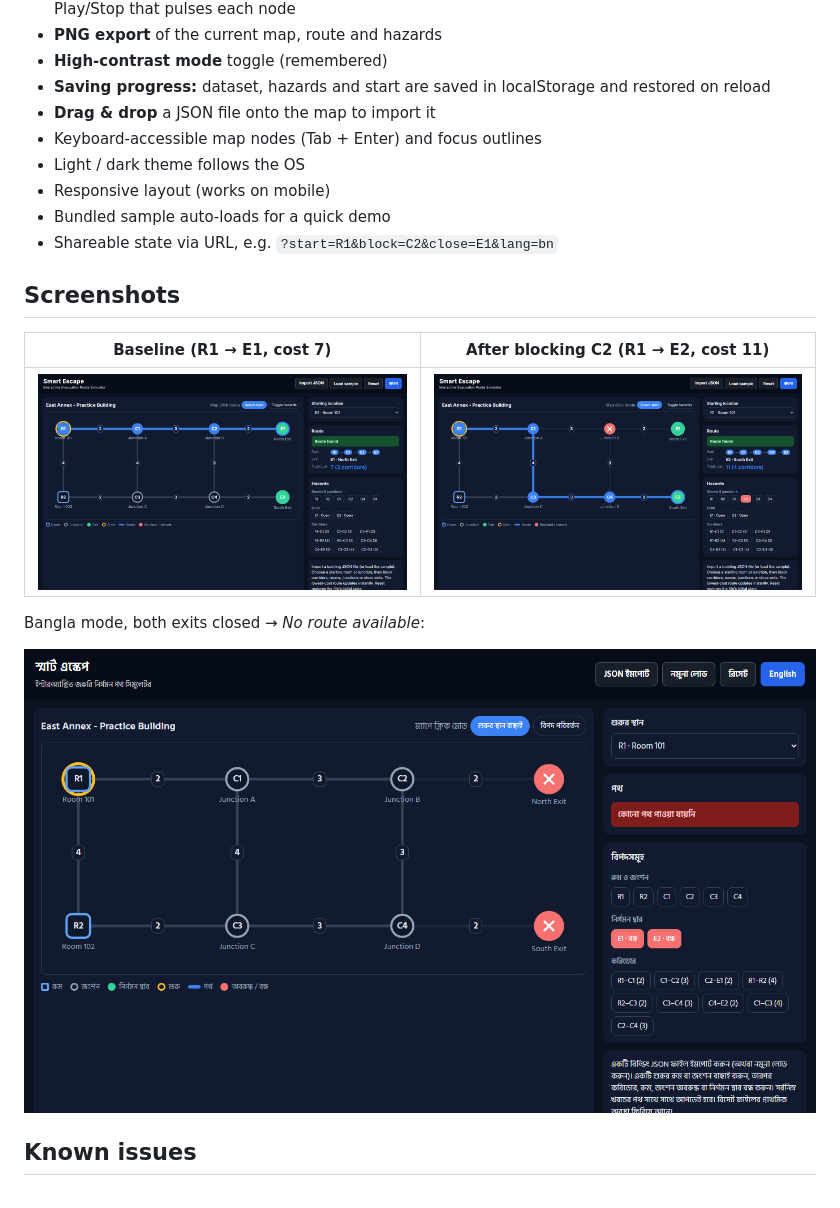
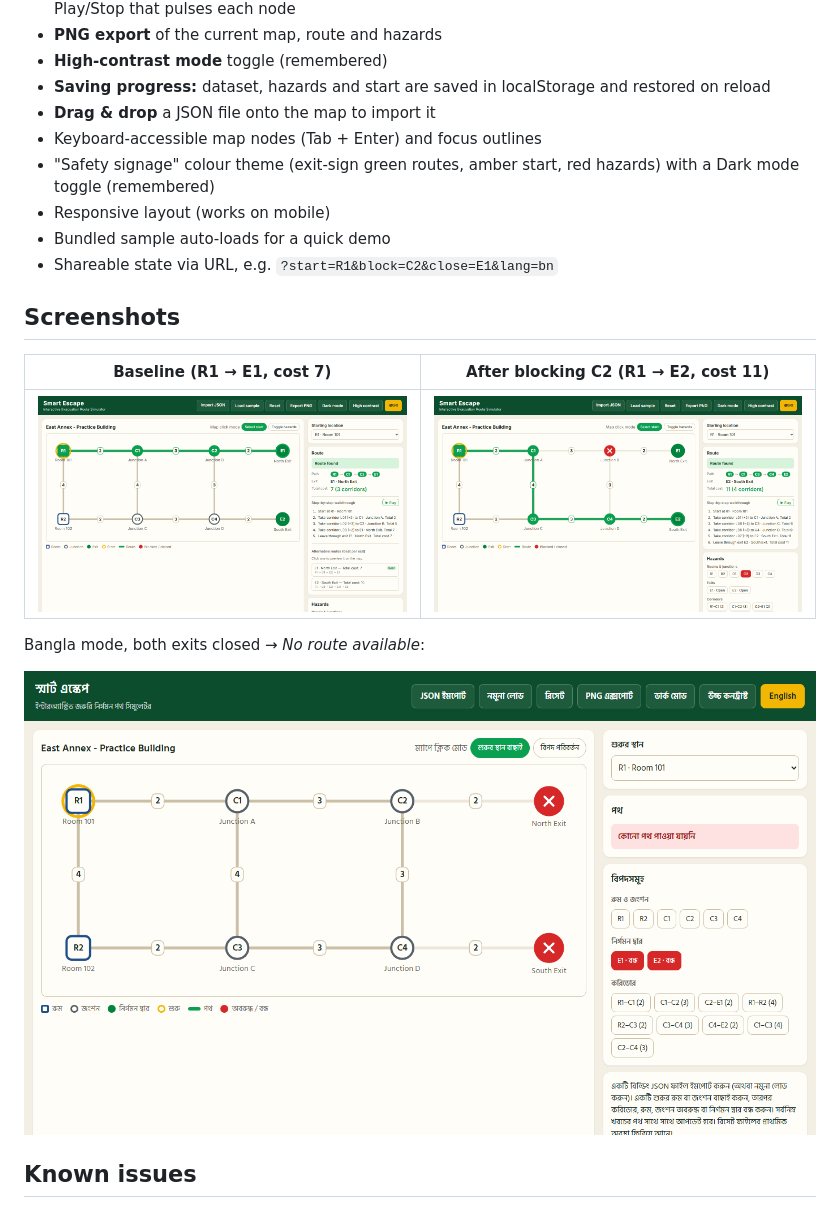
Before and after one commit to aqshanto/devfest-044, a Markdown page: README.md, the part around the change. Rendered like a GitHub page; pictures changed too: screenshots/bangla.png, screenshots/baseline.png, screenshots/blocked-c2.png.

```diff
--- a/README.md
+++ b/README.md
@@ -38,7 +38,7 @@ Dijkstra over the graph with blocked nodes (and their incident edges), blocked e
 - **Saving progress:** dataset, hazards and start are saved in localStorage and restored on reload
 - **Drag & drop** a JSON file onto the map to import it
 - Keyboard-accessible map nodes (Tab + Enter) and focus outlines
-- Light / dark theme follows the OS
+- "Safety signage" colour theme (exit-sign green routes, amber start, red hazards) with a Dark mode toggle (remembered)
 - Responsive layout (works on mobile)
 - Bundled sample auto-loads for a quick demo
 - Shareable state via URL, e.g. `?start=R1&block=C2&close=E1&lang=bn`
```
Also changed, not shown: 4 other files.
